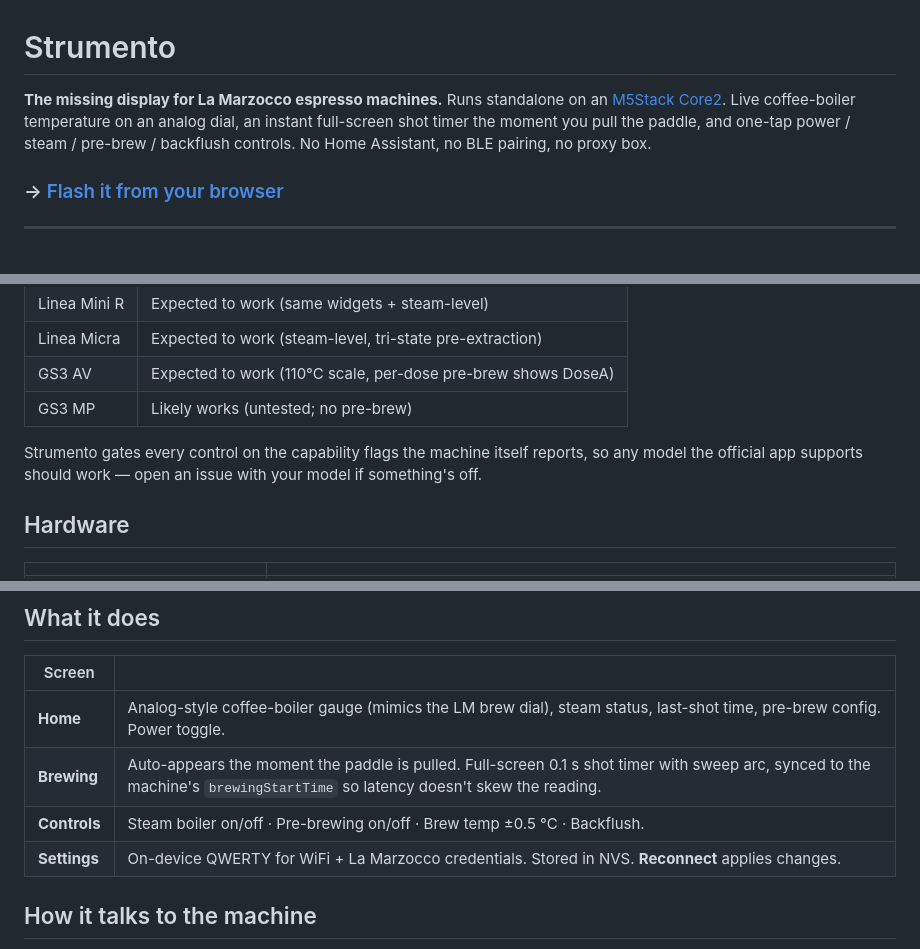
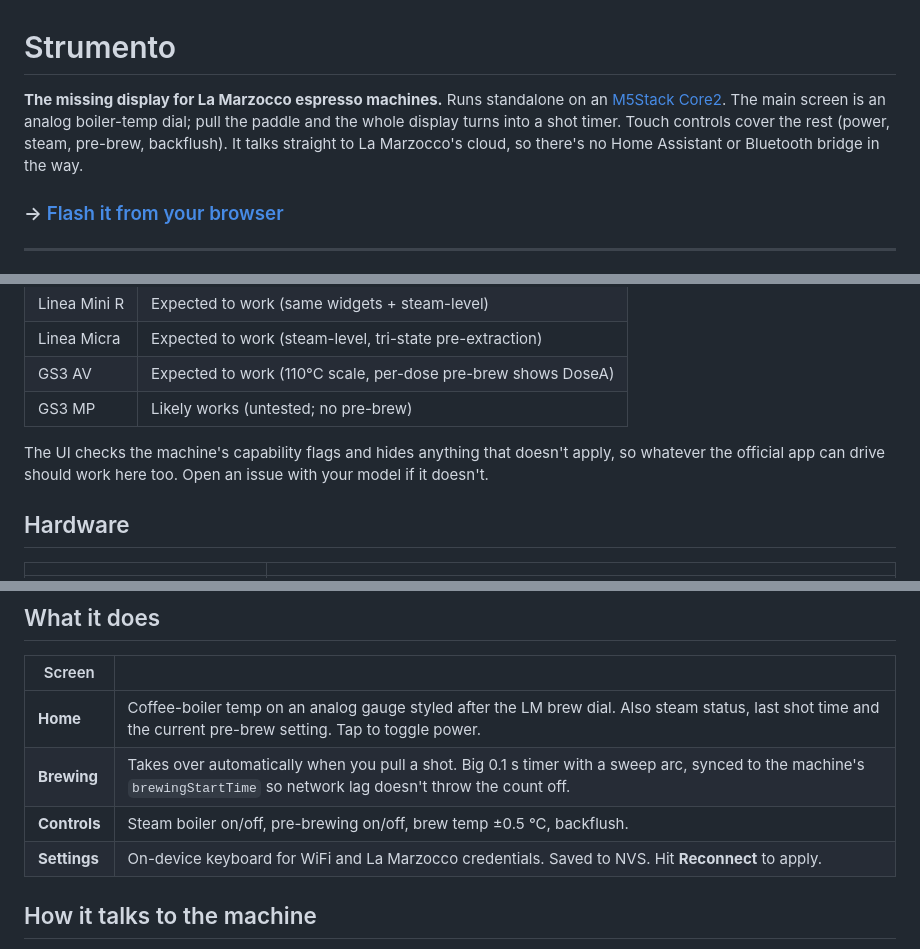
Before and after one commit to felixrieseberg/strumento, a Markdown page: README.md, 3 parts joined by grey strips. Rendered like a GitHub page.

Commit message:
Humanize README

```diff
--- a/README.md
+++ b/README.md
@@ -2,9 +2,10 @@
 
 **The missing display for La Marzocco espresso machines.**
 Runs standalone on an [M5Stack Core2](https://shop.m5stack.com/products/m5stack-core2-esp32-iot-development-kit).
-Live coffee-boiler temperature on an analog dial, an instant full-screen shot
-timer the moment you pull the paddle, and one-tap power / steam / pre-brew /
-backflush controls. No Home Assistant, no BLE pairing, no proxy box.
+The main screen is an analog boiler-temp dial; pull the paddle and the whole
+display turns into a shot timer. Touch controls cover the rest (power, steam,
+pre-brew, backflush). It talks straight to La Marzocco's cloud, so there's no
+Home Assistant or Bluetooth bridge in the way.
 
 ### → [Flash it from your browser](https://OWNER.github.io/REPO/)
 
@@ -20,7 +21,9 @@ backflush controls. No Home Assistant, no BLE pairing, no proxy box.
 | GS3 AV | Expected to work (110°C scale, per-dose pre-brew shows DoseA) |
 | GS3 MP | Likely works (untested; no pre-brew) |
 
-Strumento gates every control on the capability flags the machine itself reports, so any model the official app supports should work — open an issue with your model if something's off.
+The UI checks the machine's capability flags and hides anything that doesn't
+apply, so whatever the official app can drive should work here too. Open an
+issue with your model if it doesn't.
 
 ## Hardware
 
@@ -73,10 +76,10 @@ python3 tools/monitor.py                 # serial log
 
 | Screen | |
 |---|---|
-| **Home** | Analog-style coffee-boiler gauge (mimics the LM brew dial), steam status, last-shot time, pre-brew config. Power toggle. |
-| **Brewing** | Auto-appears the moment the paddle is pulled. Full-screen 0.1 s shot timer with sweep arc, synced to the machine's `brewingStartTime` so latency doesn't skew the reading. |
-| **Controls** | Steam boiler on/off · Pre-brewing on/off · Brew temp ±0.5 °C · Backflush. |
-| **Settings** | On-device QWERTY for WiFi + La Marzocco credentials. Stored in NVS. **Reconnect** applies changes. |
+| **Home** | Coffee-boiler temp on an analog gauge styled after the LM brew dial. Also steam status, last shot time and the current pre-brew setting. Tap to toggle power. |
+| **Brewing** | Takes over automatically when you pull a shot. Big 0.1 s timer with a sweep arc, synced to the machine's `brewingStartTime` so network lag doesn't throw the count off. |
+| **Controls** | Steam boiler on/off, pre-brewing on/off, brew temp ±0.5 °C, backflush. |
+| **Settings** | On-device keyboard for WiFi and La Marzocco credentials. Saved to NVS. Hit **Reconnect** to apply. |
 
 ## How it talks to the machine
 
```
